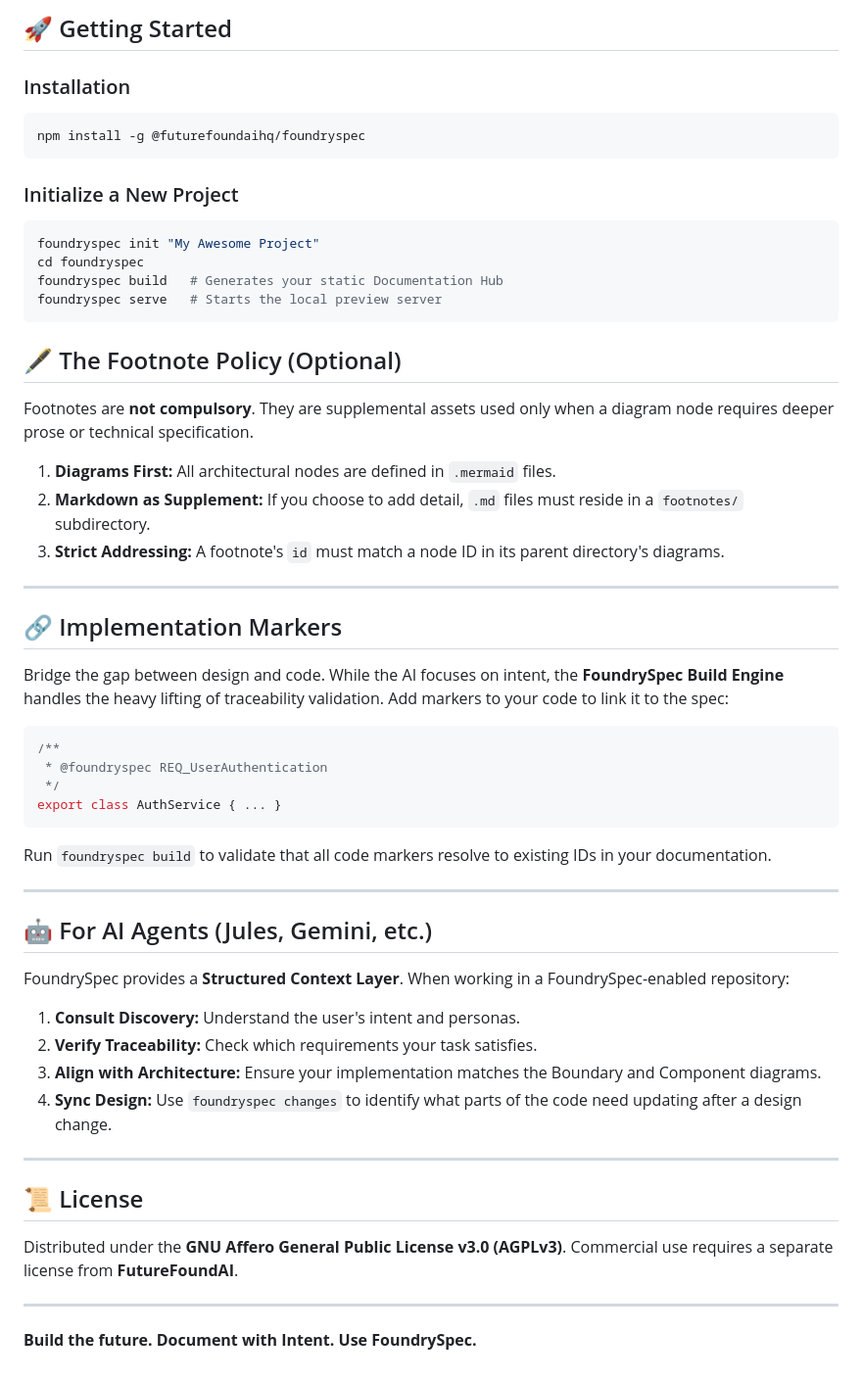
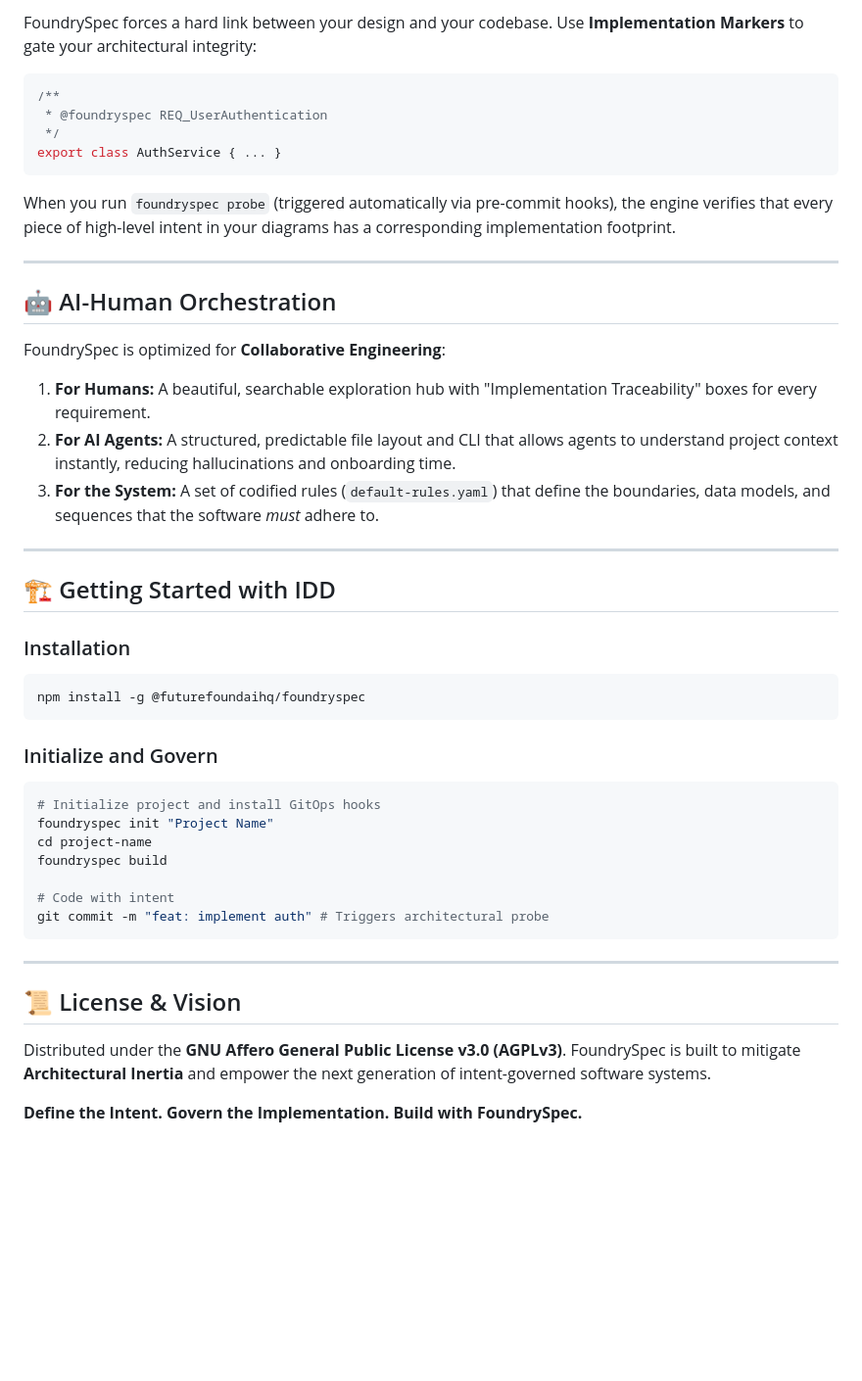
Before and after one commit to futurefoundai/foundryspec, a Markdown page: README.md, the part around one of its changes. Shown at 98% size. Drawn GitHub-style; blank space fills up the shorter version.

````diff
--- a/README.md
+++ b/README.md
@@ -58,33 +39,4 @@ FoundrySpec is **Zero-Config** by default.
-## 🚀 Getting Started
-
-### Installation
-
-```bash
-npm install -g @futurefoundaihq/foundryspec
-```
-
-### Initialize a New Project
-
-```bash
-foundryspec init "My Awesome Project"
-cd foundryspec
-foundryspec build   # Generates your static Documentation Hub
-foundryspec serve   # Starts the local preview server
-```
-
-## 🖋️ The Footnote Policy (Optional)
-
-Footnotes are **not compulsory**. They are supplemental assets used only when a diagram node requires deeper prose or technical specification.
-
-1. **Diagrams First:** All architectural nodes are defined in `.mermaid` files.
-2. **Markdown as Supplement:** If you choose to add detail, `.md` files must reside in a `footnotes/` subdirectory.
-3. **Strict Addressing:** A footnote's `id` must match a node ID in its parent directory's diagrams.
-
----
-
-## 🔗 Implementation Markers
-
-Bridge the gap between design and code. While the AI focuses on intent, the **FoundrySpec Build Engine** handles the heavy lifting of traceability validation. Add markers to your code to link it to the spec:
+FoundrySpec forces a hard link between your design and your codebase. Use **Implementation Markers** to gate your architectural integrity:
 
 ```typescript
 /**
@@ -93,26 +45,45 @@ Bridge the gap between design and code. While the AI focuses on intent, the **Fo
 export class AuthService { ... }
 ```
 
-Run `foundryspec build` to validate that all code markers resolve to existing IDs in your documentation.
+When you run `foundryspec probe` (triggered automatically via pre-commit hooks), the engine verifies that every piece of high-level intent in your diagrams has a corresponding implementation footprint.
 
 ---
 
-## 🤖 For AI Agents (Jules, Gemini, etc.)
+## 🤖 AI-Human Orchestration
 
-FoundrySpec provides a **Structured Context Layer**. When working in a FoundrySpec-enabled repository:
+FoundrySpec is optimized for **Collaborative Engineering**:
 
-1.  **Consult Discovery:** Understand the user's intent and personas.
-2.  **Verify Traceability:** Check which requirements your task satisfies.
-3.  **Align with Architecture:** Ensure your implementation matches the Boundary and Component diagrams.
-4.  **Sync Design:** Use `foundryspec changes` to identify what parts of the code need updating after a design change.
+1.  **For Humans:** A beautiful, searchable exploration hub with "Implementation Traceability" boxes for every requirement.
+2.  **For AI Agents:** A structured, predictable file layout and CLI that allows agents to understand project context instantly, reducing hallucinations and onboarding time.
+3.  **For the System:** A set of codified rules (`default-rules.yaml`) that define the boundaries, data models, and sequences that the software _must_ adhere to.
 
 ---
 
-## 📜 License
+## 🏗️ Getting Started with IDD
 
-Distributed under the **GNU Affero General Public License v3.0 (AGPLv3)**.
-Commercial use requires a separate license from **FutureFoundAI**.
+### Installation
+
+```bash
+npm install -g @futurefoundaihq/foundryspec
+```
+
+### Initialize and Govern
+
+```bash
+# Initialize project and install GitOps hooks
+foundryspec init "Project Name"
+cd project-name
+foundryspec build
+
+# Code with intent
+git commit -m "feat: implement auth" # Triggers architectural probe
+```
 
 ---
 
-**Build the future. Document with Intent. Use FoundrySpec.**
+## 📜 License & Vision
+
+Distributed under the **GNU Affero General Public License v3.0 (AGPLv3)**.
+FoundrySpec is built to mitigate **Architectural Inertia** and empower the next generation of intent-governed software systems.
+
+**Define the Intent. Govern the Implementation. Build with FoundrySpec.**
````
Also changed, not shown: other parts of README.md (+22 -41 lines).
